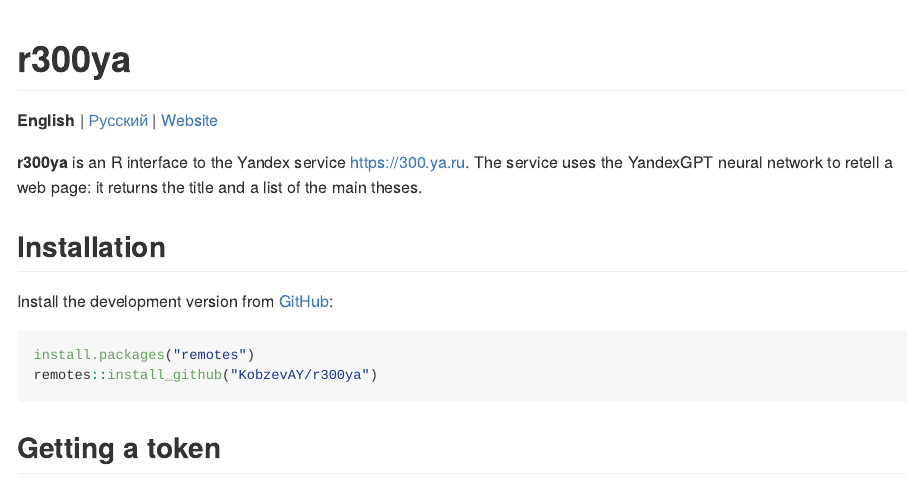
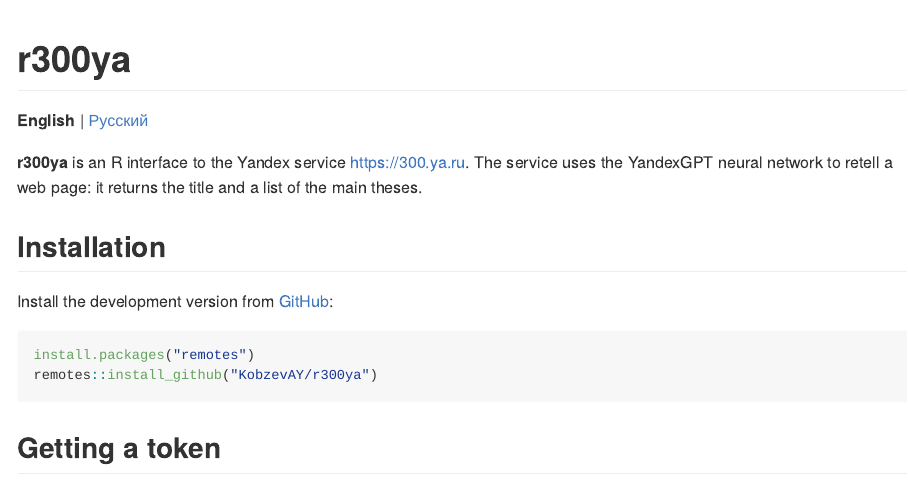
Before and after one commit to KobzevAY/r300ya, an R Markdown document (README.Rmd): the page in a window 1100 px wide, from its top. Rendered offline with R 4.5, knitr and Pandoc, with nearby package versions; badge pictures from the web are left out.

Commit message:
Remove duplicate website link from README language navigation

```diff
--- a/README.Rmd
+++ b/README.Rmd
@@ -15,7 +15,7 @@
 
 # r300ya
 
-**English** | [Русский](https://github.com/KobzevAY/r300ya/blob/master/README.ru.md) | [Website](https://kobzevay.github.io/r300ya/)
+**English** | [Русский](https://github.com/KobzevAY/r300ya/blob/master/README.ru.md)
 
 <!-- badges: start -->
 [![R-CMD-check](https://github.com/KobzevAY/r300ya/actions/workflows/R-CMD-check.yaml/badge.svg)](https://github.com/KobzevAY/r300ya/actions/workflows/R-CMD-check.yaml)
```
Also changed, not shown: README.ru.md (+1 -1 lines), README.md.
